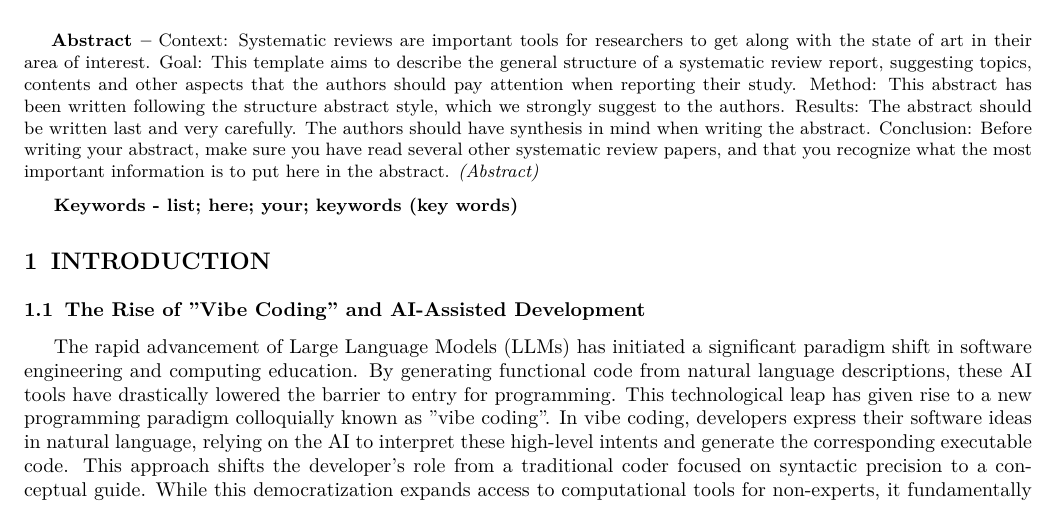
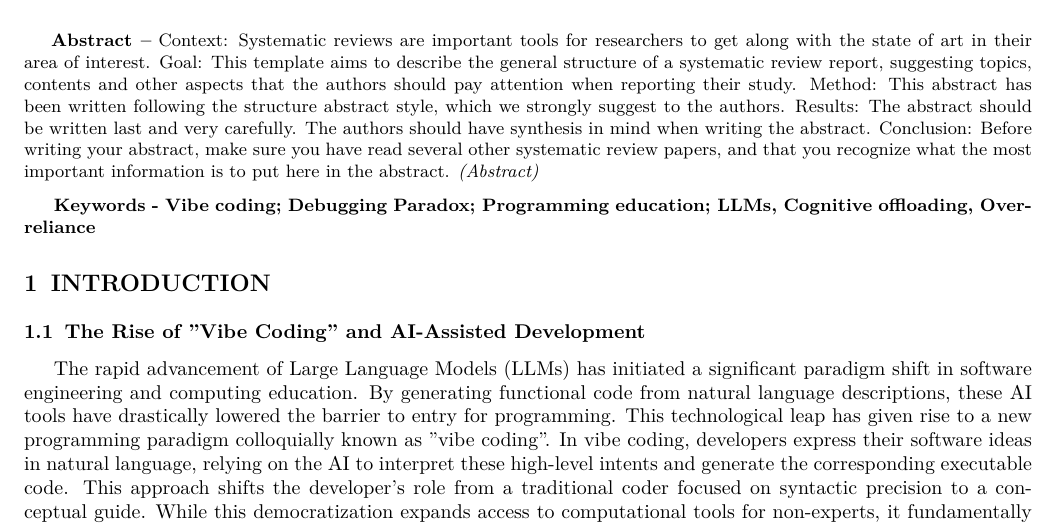
Before and after one commit to olahsara/kutmod, a LaTeX paper (main.tex, which reads sections/abstract.tex): part of page 1 of 4, cut so that both start at the same text. Compiled offline with pdfLaTeX.

Commit message:
add keywords

```diff
--- a/main.tex
+++ b/main.tex
@@ -8,7 +8,7 @@
     citecolor=blue,
     pdftitle={Lifeline or trap? The consequences of "vibe coding" and excessive reliance on AI},
     pdfauthor={Krémer Aliz, Hősi Rezső Rudolf, Oláh Sára},
-    pdfkeywords={list; here; your; keywords (key words)}
+    pdfkeywords={Vibe coding; Debugging Paradox; Programming education; LLMs, Cognitive offloading, Over-reliance}
 }
 
 \title{\textbf{ Lifeline or trap? The consequences of "vibe coding" and excessive reliance on AI }}
--- a/sections/abstract.tex
+++ b/sections/abstract.tex
@@ -5,4 +5,4 @@
     \smallskip
     \smallskip
 
-    \textbf{Keywords -  list; here; your; keywords (key words)}
+    \textbf{Keywords -  Vibe coding; Debugging Paradox; Programming education; LLMs, Cognitive offloading, Over-reliance}
```
